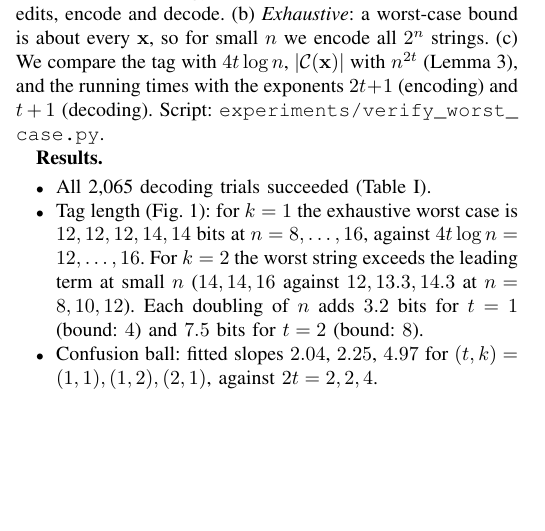
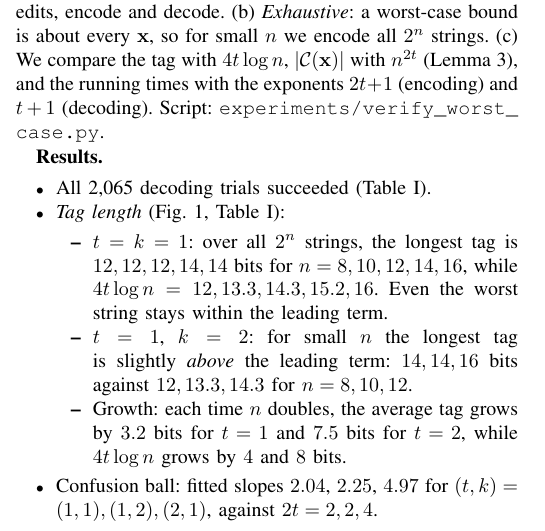
Before and after one commit to aditidure/document-exchange, a LaTeX paper (report/report.tex): part of one column of page 5 of 10, cut so that both start at the same text, the shorter picture padded with empty space. Compiled offline with pdfLaTeX; a missing font is replaced by an installed copy or a similar font; a LaTeX package or settings file that is missing is left out.

Commit message:
Clarify the worst-case tag length results

```diff
--- a/report/report.tex
+++ b/report/report.tex
@@ -447,7 +447,12 @@ $t,k$ & $n$ & mean tag & max & $4t\log n$ & $|\C(\bx)|$ & decoded\\
 
 \begin{itemize}
 \item All 2{,}065 decoding trials succeeded (Table~\ref{tab:thm1}).
-\item Tag length (Fig.~\ref{fig:thm1len}): for $k=1$ the exhaustive worst case is $12,12,12,14,14$ bits at $n=8,\dots,16$, against $4t\log n=12,\dots,16$. For $k=2$ the worst string exceeds the leading term at small $n$ ($14,14,16$ against $12,13.3,14.3$ at $n=8,10,12$). Each doubling of $n$ adds $3.2$ bits for $t=1$ (bound: $4$) and $7.5$ bits for $t=2$ (bound: $8$).
+\item \emph{Tag length} (Fig.~\ref{fig:thm1len}, Table~\ref{tab:thm1}):
+\begin{itemize}
+\item $t=k=1$: over all $2^n$ strings, the longest tag is $12,12,12,14,14$ bits for $n=8,10,12,14,16$, while $4t\log n=12,13.3,14.3,15.2,16$. Even the worst string stays within the leading term.
+\item $t=1$, $k=2$: for small $n$ the longest tag is slightly \emph{above} the leading term: $14,14,16$ bits against $12,13.3,14.3$ for $n=8,10,12$.
+\item Growth: each time $n$ doubles, the average tag grows by $3.2$ bits for $t=1$ and $7.5$ bits for $t=2$, while $4t\log n$ grows by $4$ and $8$ bits.
+\end{itemize}
 \item Confusion ball: fitted slopes $2.04$, $2.25$, $4.97$ for $(t,k)=(1,1),(1,2),(2,1)$, against $2t=2,2,4$.
 \item Time: encoding slopes $2.46,2.69,4.58$ (theory $\le3,3,5$); decoding slopes $0.97,1.13,1.89$ (theory $\le2,2,3$).
 \end{itemize}
```
Also changed, not shown: report/report.pdf.
